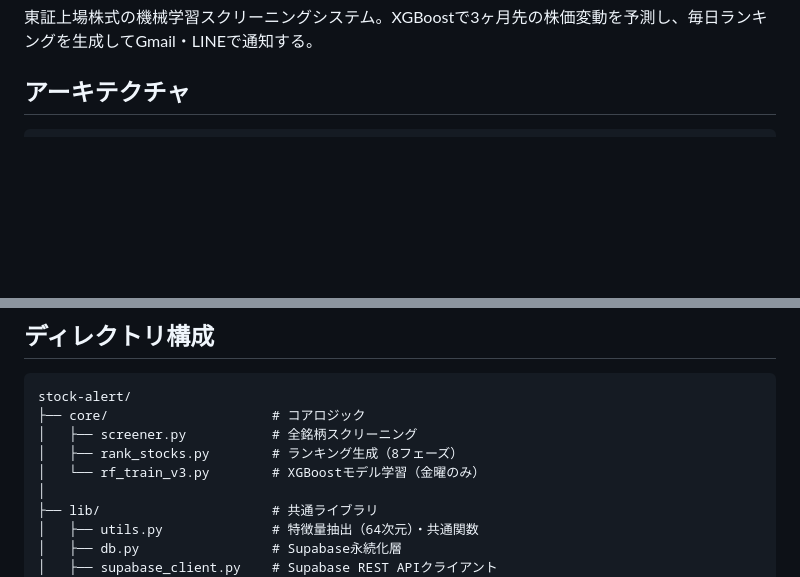
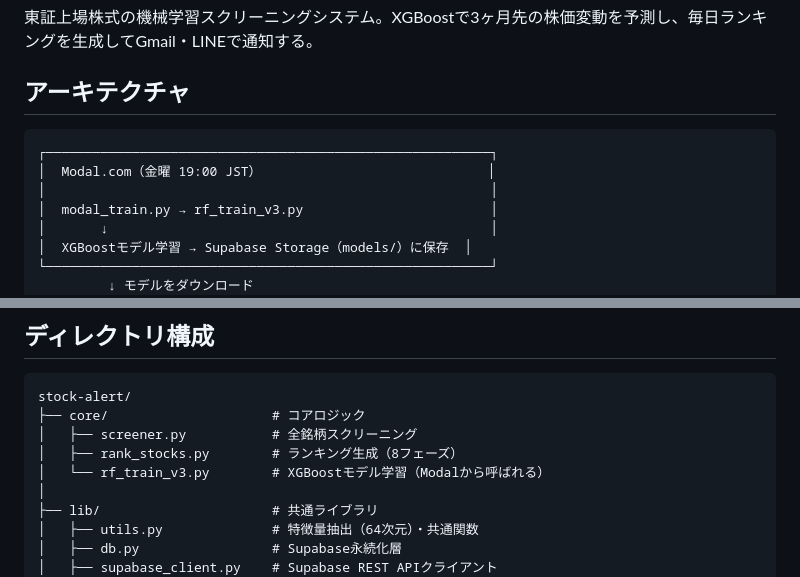
Before and after one commit to yuyakitagawa/stock-alert, a Markdown page: README.md, 2 parts joined by grey strips. GitHub-like rendering; blank space fills up the shorter version.

````diff
--- a/README.md
+++ b/README.md
@@ -5,6 +5,14 @@
 ## アーキテクチャ
 
 ```
+┌─────────────────────────────────────────────────────────┐
+│  Modal.com（金曜 19:00 JST）                             │
+│                                                         │
+│  modal_train.py → rf_train_v3.py                        │
+│       ↓                                                 │
+│  XGBoostモデル学習 → Supabase Storage（models/）に保存  │
+└─────────────────────────────────────────────────────────┘
+         ↓ モデルをダウンロード
 ┌─────────────────────────────────────────────────────────┐
 │  GitHub Actions（平日 20:00 JST）                        │
 │                                                         │
@@ -58,7 +67,7 @@ stock-alert/
 ├── core/                     # コアロジック
 │   ├── screener.py           # 全銘柄スクリーニング
 │   ├── rank_stocks.py        # ランキング生成（8フェーズ）
-│   └── rf_train_v3.py        # XGBoostモデル学習（金曜のみ）
+│   └── rf_train_v3.py        # XGBoostモデル学習（Modalから呼ばれる）
 │
 ├── lib/                      # 共通ライブラリ
 │   ├── utils.py              # 特徴量抽出（64次元）・共通関数
````
Also changed, not shown: other parts of README.md (+28 -8 lines).
